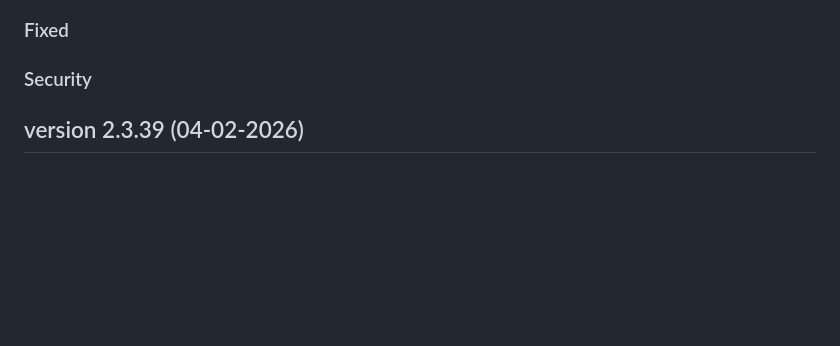
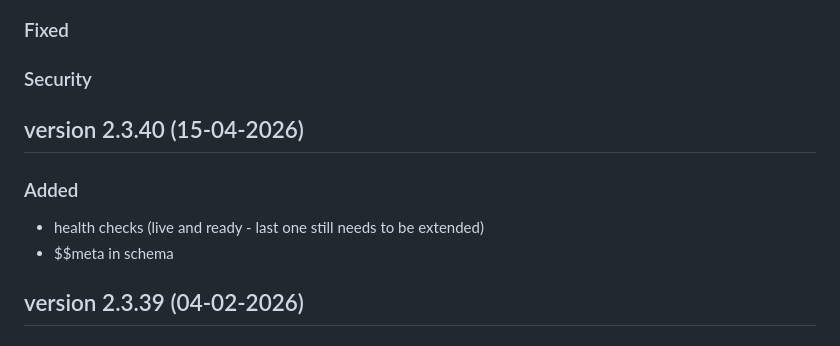
Before and after one commit to katholiek-onderwijs-vlaanderen/sri4node, a Markdown page: RELEASENOTES.md, the part around the change. Rendered like a GitHub page; blank space fills up the shorter version.

```diff
--- a/RELEASENOTES.md
+++ b/RELEASENOTES.md
@@ -22,6 +22,13 @@ cfr. [keepachangelog.com](https://keepachangelog.com/en/1.1.0/)
 ### Fixed
 
 ### Security
+
+## version 2.3.40 (15-04-2026)
+
+### Added
+
+- health checks (live and ready - last one still needs to be extended)
+- $$meta in schema
 
 ## version 2.3.39 (04-02-2026)
 
```
